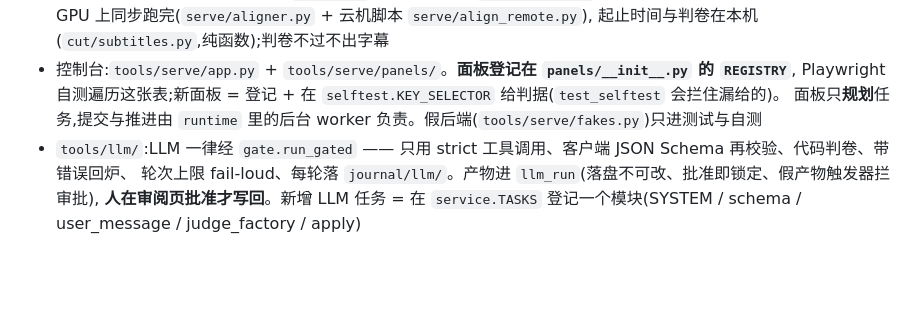
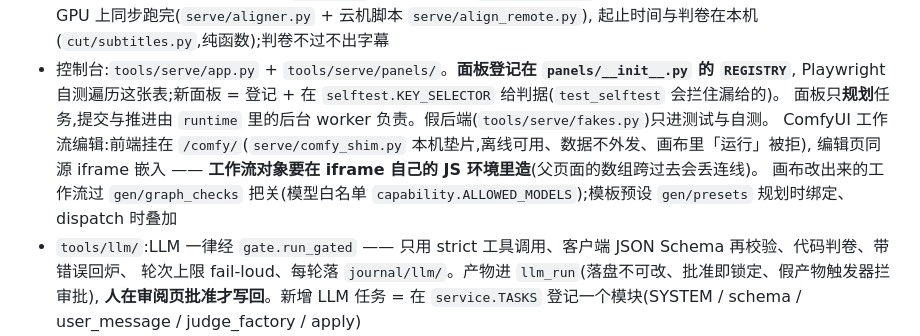
Before and after one commit to Jasonwky/ai-short-drama, a Markdown page: CLAUDE.md, the part around the change. GitHub-like rendering; blank space fills up the shorter version.

Commit message:
docs: document ComfyUI workflow editing and P10 status
Co-Authored-By: Claude Opus 5.5 (1M context) <noreply@anthropic.com>

```diff
--- a/CLAUDE.md
+++ b/CLAUDE.md
@@ -54,7 +54,10 @@ This file provides guidance to Claude Code (claude.ai/code) when working with co
   起止时间与判卷在本机(`cut/subtitles.py`,纯函数);判卷不过不出字幕
 - 控制台:`tools/serve/app.py` + `tools/serve/panels/`。**面板登记在 `panels/__init__.py` 的 `REGISTRY`**,
   Playwright 自测遍历这张表;新面板 = 登记 + 在 `selftest.KEY_SELECTOR` 给判据(`test_selftest` 会拦住漏给的)。
-  面板只**规划**任务,提交与推进由 `runtime` 里的后台 worker 负责。假后端(`tools/serve/fakes.py`)只进测试与自测
+  面板只**规划**任务,提交与推进由 `runtime` 里的后台 worker 负责。假后端(`tools/serve/fakes.py`)只进测试与自测。
+  ComfyUI 工作流编辑:前端挂在 `/comfy/`(`serve/comfy_shim.py` 本机垫片,离线可用、数据不外发、画布里「运行」被拒),
+  编辑页同源 iframe 嵌入 —— **工作流对象要在 iframe 自己的 JS 环境里造**(父页面的数组跨过去会丢连线)。
+  画布改出来的工作流过 `gen/graph_checks` 把关(模型白名单 `capability.ALLOWED_MODELS`);模板预设 `gen/presets` 规划时绑定、dispatch 时叠加
 - `tools/llm/`:LLM 一律经 `gate.run_gated` —— 只用 strict 工具调用、客户端 JSON Schema 再校验、代码判卷、带错误回炉、
   轮次上限 fail-loud、每轮落 `journal/llm/`。产物进 `llm_run`(落盘不可改、批准即锁定、假产物触发器拦审批),
   **人在审阅页批准才写回**。新增 LLM 任务 = 在 `service.TASKS` 登记一个模块(SYSTEM / schema / user_message / judge_factory / apply)
```
Also changed, not shown: 2 other files.
